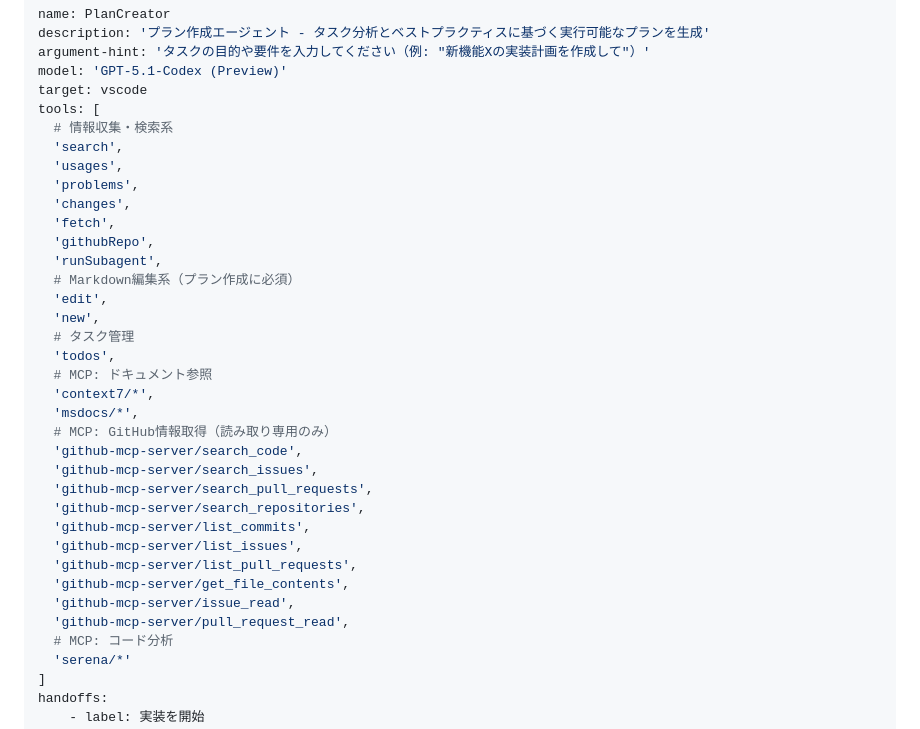
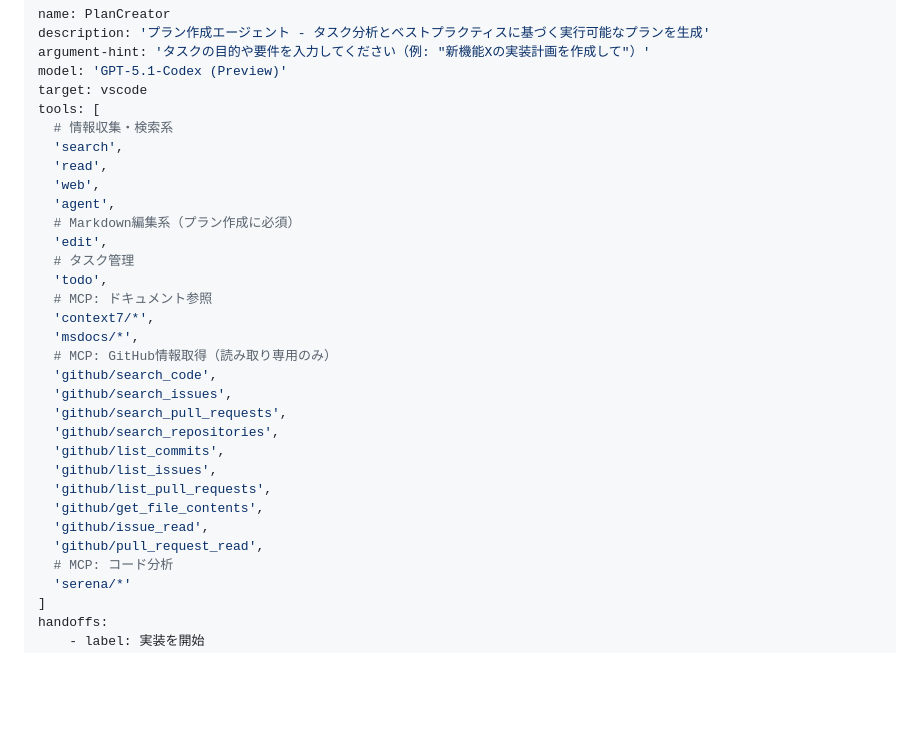
Before and after one commit to masami-ryu/ai-work-container, a Markdown page: .github/agents/plan-creater.agent.md, the part around the change. Rendered like a GitHub page; blank space fills up the shorter version.

```diff
--- a/.github/agents/plan-creater.agent.md
+++ b/.github/agents/plan-creater.agent.md
@@ -7,31 +7,27 @@ target: vscode
 tools: [
   # 情報収集・検索系
   'search',
-  'usages',
-  'problems',
-  'changes',
-  'fetch',
-  'githubRepo',
-  'runSubagent',
+  'read',
+  'web',
+  'agent',
   # Markdown編集系（プラン作成に必須）
   'edit',
-  'new',
   # タスク管理
-  'todos',
+  'todo',
   # MCP: ドキュメント参照
   'context7/*',
   'msdocs/*',
   # MCP: GitHub情報取得（読み取り専用のみ）
-  'github-mcp-server/search_code',
-  'github-mcp-server/search_issues',
-  'github-mcp-server/search_pull_requests',
-  'github-mcp-server/search_repositories',
-  'github-mcp-server/list_commits',
-  'github-mcp-server/list_issues',
-  'github-mcp-server/list_pull_requests',
-  'github-mcp-server/get_file_contents',
-  'github-mcp-server/issue_read',
-  'github-mcp-server/pull_request_read',
+  'github/search_code',
+  'github/search_issues',
+  'github/search_pull_requests',
+  'github/search_repositories',
+  'github/list_commits',
+  'github/list_issues',
+  'github/list_pull_requests',
+  'github/get_file_contents',
+  'github/issue_read',
+  'github/pull_request_read',
   # MCP: コード分析
   'serena/*'
 ]
```
Also changed, not shown: .github/agents/pull-request-reviewer.agent.md (+13 -16 lines), .github/agents/review-validator.agent.md (+11 -14 lines).
